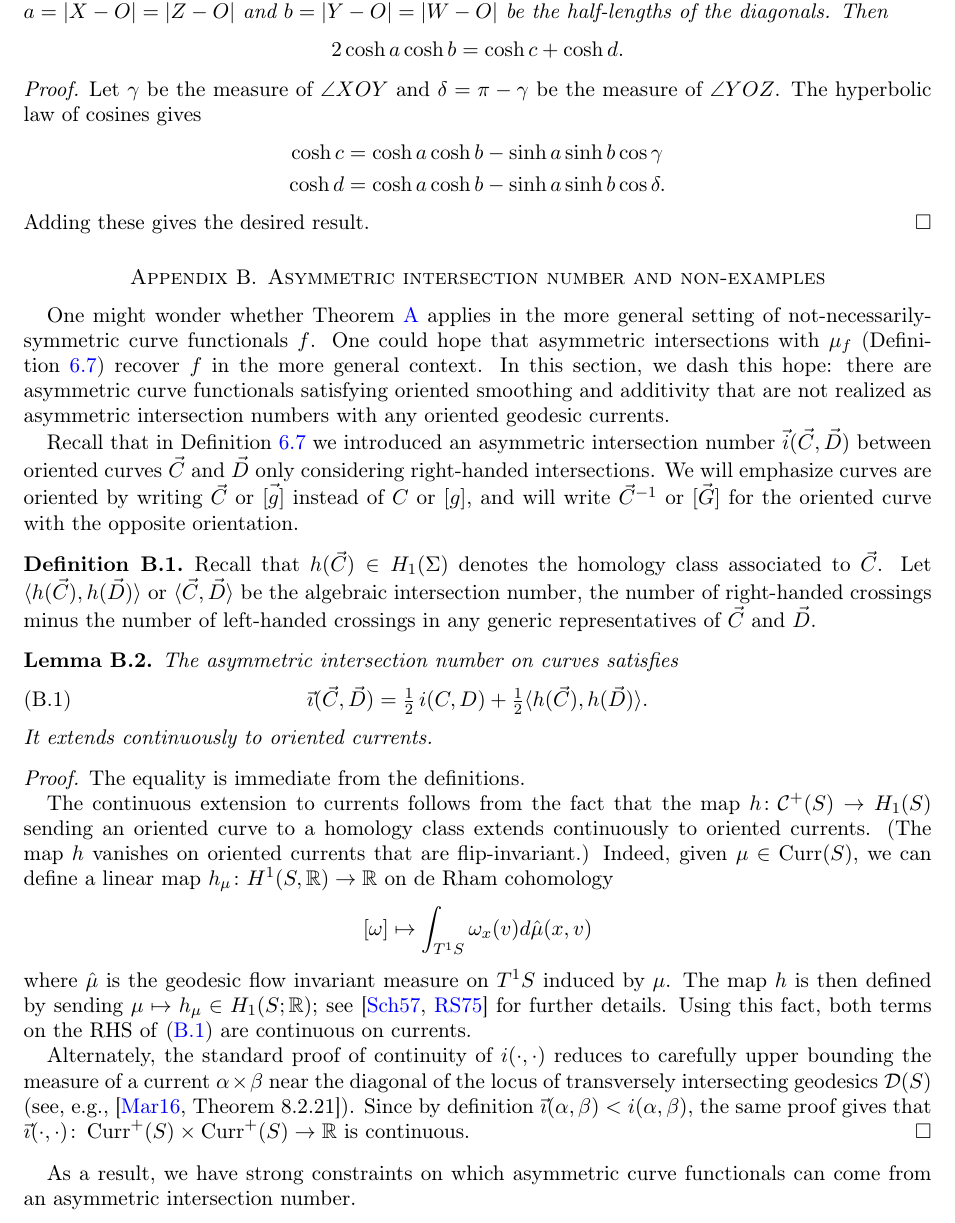
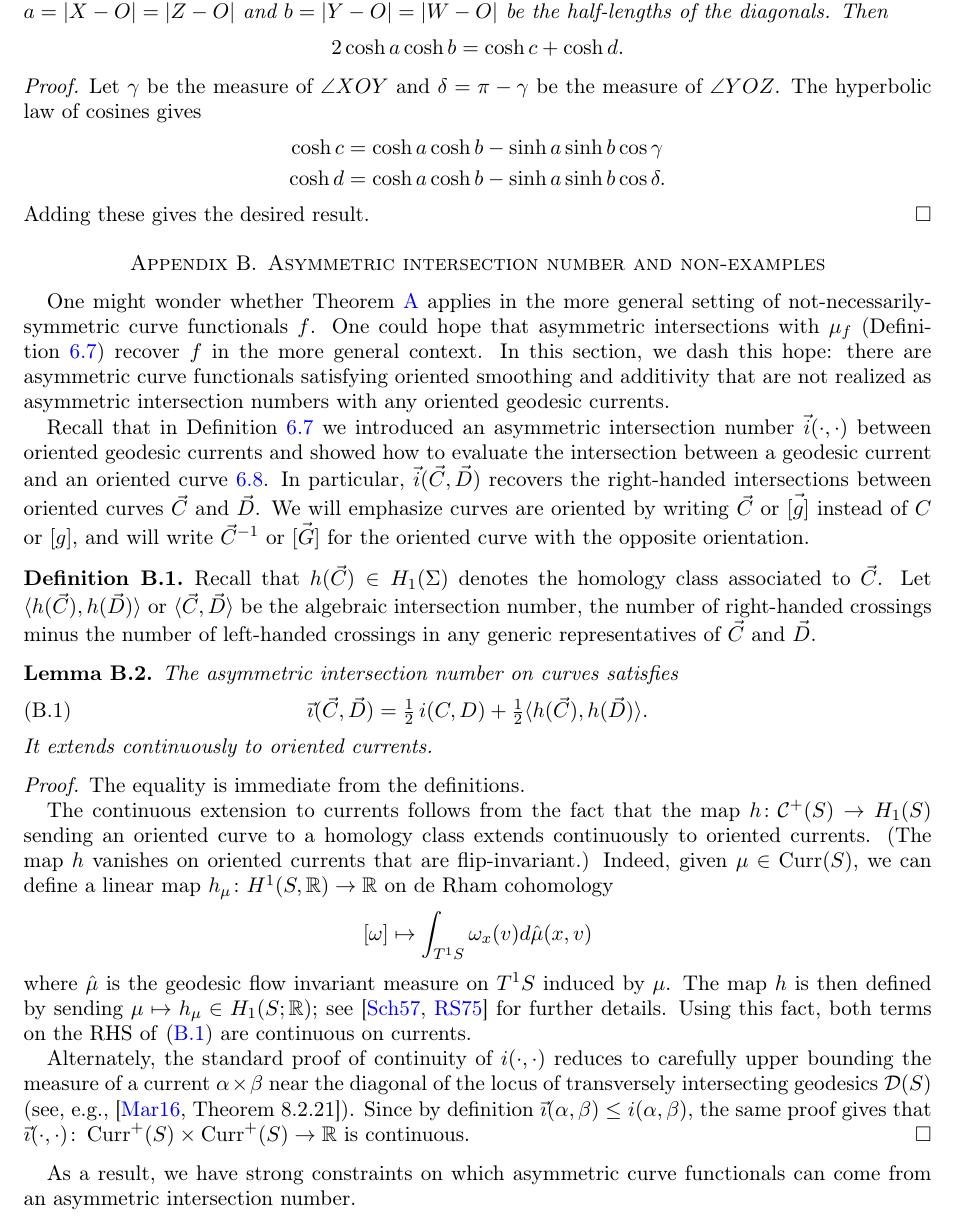
Before and after one commit to dpthurst/Currents-and-intersections, a LaTeX paper (Intersections.tex, which reads asymmetric.tex): part of page 95 of 102, cut so that both start at the same text. Compiled offline with pdfLaTeX.

Commit message:
Update on Overleaf.

```diff
--- a/asymmetric.tex
+++ b/asymmetric.tex
@@ -9,8 +9,7 @@ are not realized as asymmetric intersection numbers with any oriented
 geodesic currents.
 
   Recall that in~Definition~\ref{def:asymmetric} we introduced an asymmetric
-intersection number $\vec i(\vec C, \vec D)$ between oriented curves $\vec C$ and $\vec D$ only considering right-handed
-intersections.
+intersection number $\vec i (\cdot, \cdot)$ between oriented geodesic currents and showed how to evaluate the intersection between a geodesic current and an oriented curve~\ref{lem:asymmetric_intersection_current}. In particular, $\vec i(\vec C, \vec D)$ recovers the right-handed intersections between oriented curves $\vec C$ and $\vec D$.
 We will emphasize curves are oriented by writing
 $\vec C$ or $\vec{[g]}$ instead of $C$ or $[g]$, and will write $\vec
 C^{-1}$ or $\vec{[G]}$ for the oriented
@@ -65,7 +64,7 @@ bounding the measure of a current $\alpha \times \beta$ near the
 diagonal of the locus of transversely intersecting geodesics
 $\mathcal{D}(S)$ (see,
 e.g.,~\cite[Theorem~8.2.21]{Martelli16:IntroGeoTop}).
-Since by definition $\vec\imath(\alpha,\beta) < i(\alpha,\beta)$,
+Since by definition $\vec\imath(\alpha,\beta) \leq i(\alpha,\beta)$,
 the same
 proof gives that $\vec\imath(\cdot,\cdot) \colon \Curr^+(S) \times
 \Curr^+(S) \to \mathbb{R}$ is continuous.
```
